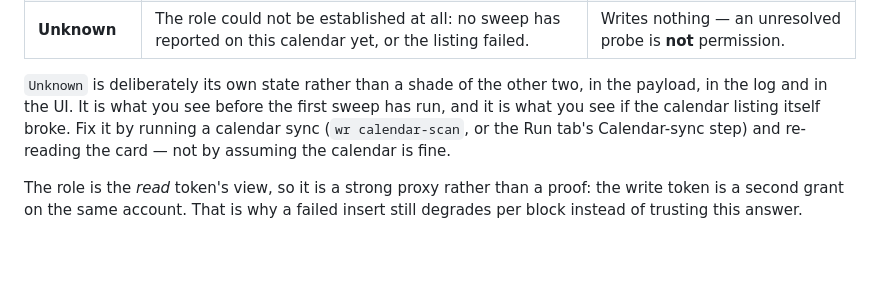
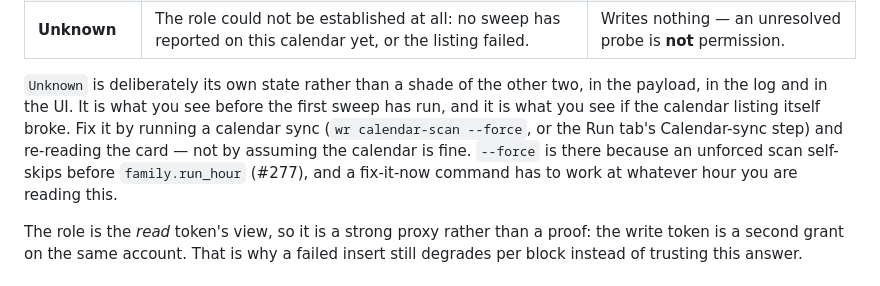
Before and after one commit to ferraroroberto/whatsapp-radar, a Markdown page: docs/calendar-bootstrap.md, the part around the change. Drawn GitHub-style; blank space fills up the shorter version.

```diff
--- a/docs/calendar-bootstrap.md
+++ b/docs/calendar-bootstrap.md
@@ -139,7 +139,7 @@ The app never probes this by writing. It reads the calendar's published `accessR
 | **Not writable** | `accessRole` is `reader` or `freeBusyReader` — shared read-only. | Writes nothing, and says so. |
 | **Unknown** | The role could not be established at all: no sweep has reported on this calendar yet, or the listing failed. | Writes nothing — an unresolved probe is **not** permission. |
 
-`Unknown` is deliberately its own state rather than a shade of the other two, in the payload, in the log and in the UI. It is what you see before the first sweep has run, and it is what you see if the calendar listing itself broke. Fix it by running a calendar sync (`wr calendar-scan`, or the Run tab's Calendar-sync step) and re-reading the card — not by assuming the calendar is fine.
+`Unknown` is deliberately its own state rather than a shade of the other two, in the payload, in the log and in the UI. It is what you see before the first sweep has run, and it is what you see if the calendar listing itself broke. Fix it by running a calendar sync (`wr calendar-scan --force`, or the Run tab's Calendar-sync step) and re-reading the card — not by assuming the calendar is fine. `--force` is there because an unforced scan self-skips before `family.run_hour` (#277), and a fix-it-now command has to work at whatever hour you are reading this.
 
 The role is the *read* token's view, so it is a strong proxy rather than a proof: the write token is a second grant on the same account. That is why a failed insert still degrades per block instead of trusting this answer.
 
```
Also changed, not shown: README.md (+1 -1 lines).
